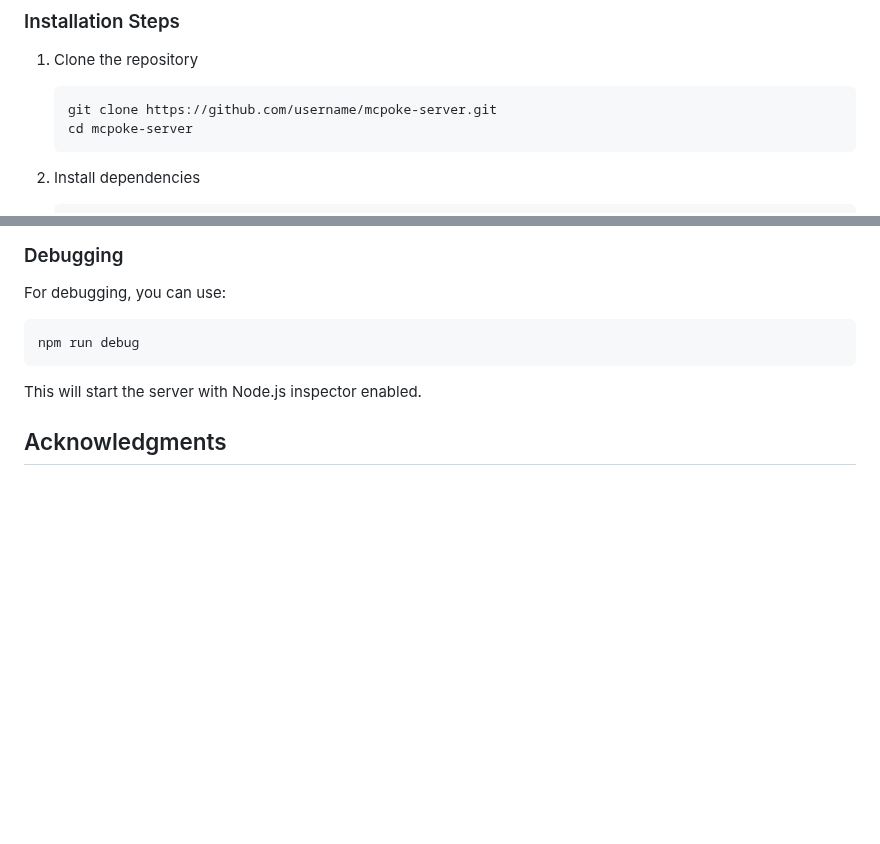
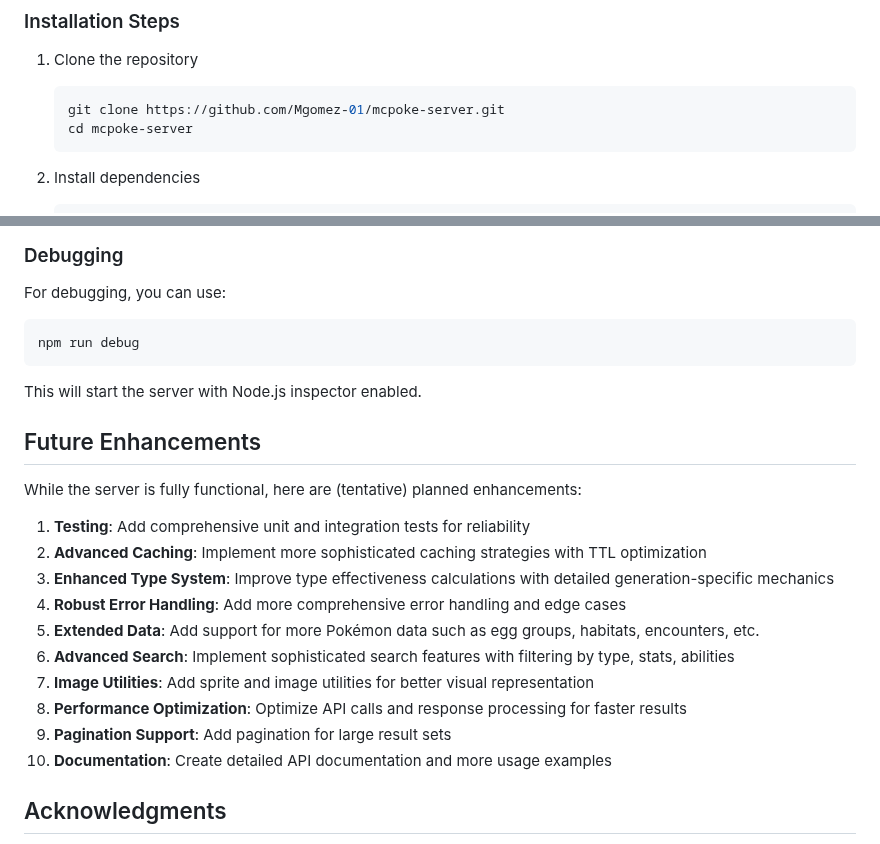
Before and after one commit to Mgomez-01/mcpoke-server, a Markdown page: README.md, 2 parts joined by grey strips. Drawn GitHub-style; blank space fills up the shorter version.

Commit message:
updating

````diff
--- a/README.md
+++ b/README.md
@@ -25,7 +25,7 @@ MCPoke Server is a Model Context Protocol (MCP) server that connects to the Pok
 
 1. Clone the repository
    ```bash
-   git clone https://github.com/username/mcpoke-server.git
+   git clone https://github.com/Mgomez-01/mcpoke-server.git
    cd mcpoke-server
    ```
 
@@ -103,6 +103,21 @@ npm run debug
 
 This will start the server with Node.js inspector enabled.
 
+## Future Enhancements
+
+While the server is fully functional, here are (tentative) planned enhancements:
+
+1. **Testing**: Add comprehensive unit and integration tests for reliability
+2. **Advanced Caching**: Implement more sophisticated caching strategies with TTL optimization
+3. **Enhanced Type System**: Improve type effectiveness calculations with detailed generation-specific mechanics
+4. **Robust Error Handling**: Add more comprehensive error handling and edge cases
+5. **Extended Data**: Add support for more Pokémon data such as egg groups, habitats, encounters, etc.
+6. **Advanced Search**: Implement sophisticated search features with filtering by type, stats, abilities
+7. **Image Utilities**: Add sprite and image utilities for better visual representation
+8. **Performance Optimization**: Optimize API calls and response processing for faster results
+9. **Pagination Support**: Add pagination for large result sets
+10. **Documentation**: Create detailed API documentation and more usage examples
+
 ## Acknowledgments
 
 - [PokéAPI](https://pokeapi.co/) for providing the comprehensive Pokémon data
````
